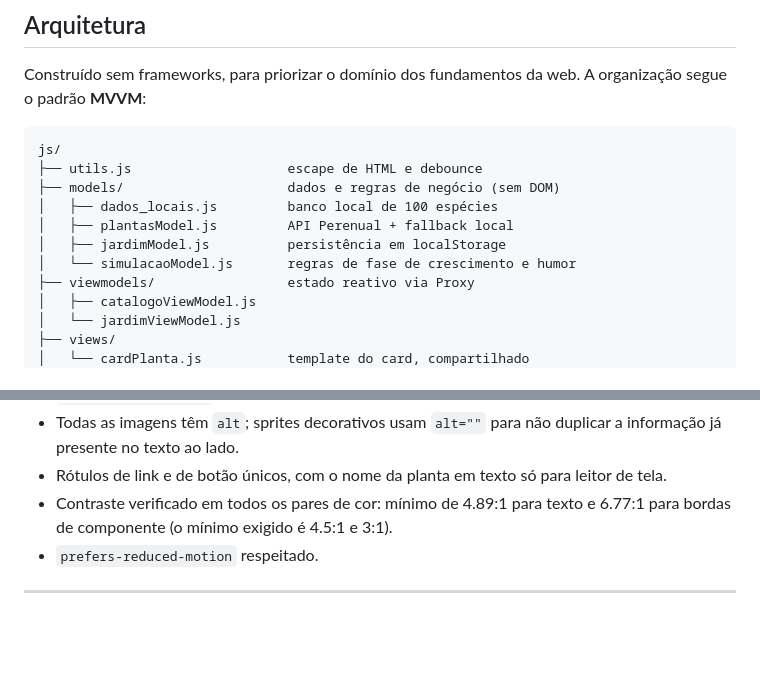
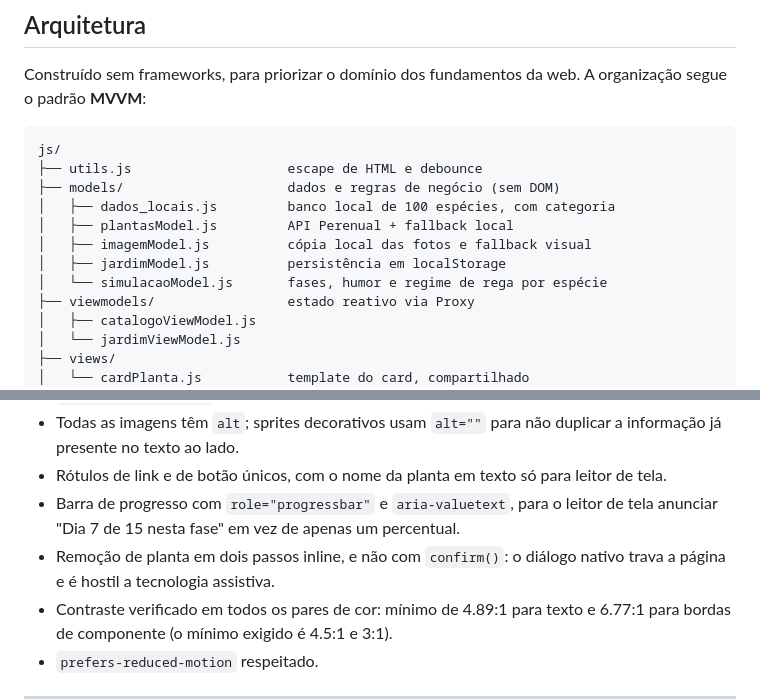
Before and after one commit to GuilhermeBertola1/Projeto-Solaris, a Markdown page: README.md, 2 parts joined by grey strips. Rendered like a GitHub page; blank space fills up the shorter version.

```diff
--- a/README.md
+++ b/README.md
@@ -69,10 +73,11 @@ A organização segue o padrão **MVVM**:
 js/
 ├── utils.js                    escape de HTML e debounce
 ├── models/                     dados e regras de negócio (sem DOM)
-│   ├── dados_locais.js         banco local de 100 espécies
+│   ├── dados_locais.js         banco local de 100 espécies, com categoria
 │   ├── plantasModel.js         API Perenual + fallback local
+│   ├── imagemModel.js          cópia local das fotos e fallback visual
 │   ├── jardimModel.js          persistência em localStorage
-│   └── simulacaoModel.js       regras de fase de crescimento e humor
+│   └── simulacaoModel.js       fases, humor e regime de rega por espécie
 ├── viewmodels/                 estado reativo via Proxy
 │   ├── catalogoViewModel.js
 │   └── jardimViewModel.js
@@ -130,6 +167,10 @@ sistema).
   duplicar a informação já presente no texto ao lado.
 * Rótulos de link e de botão únicos, com o nome da planta em texto só para
   leitor de tela.
+* Barra de progresso com `role="progressbar"` e `aria-valuetext`, para o leitor
+  de tela anunciar "Dia 7 de 15 nesta fase" em vez de apenas um percentual.
+* Remoção de planta em dois passos inline, e não com `confirm()`: o diálogo
+  nativo trava a página e é hostil a tecnologia assistiva.
 * Contraste verificado em todos os pares de cor: mínimo de 4.89:1 para texto
   e 6.77:1 para bordas de componente (o mínimo exigido é 4.5:1 e 3:1).
 * `prefers-reduced-motion` respeitado.
```
Also changed, not shown: other parts of README.md (+43 -3 lines).
